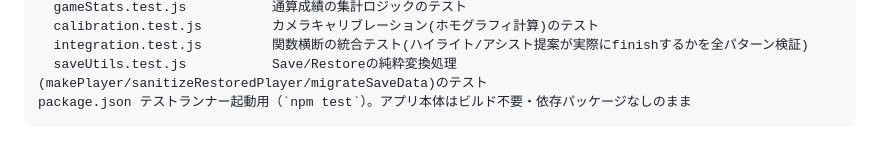
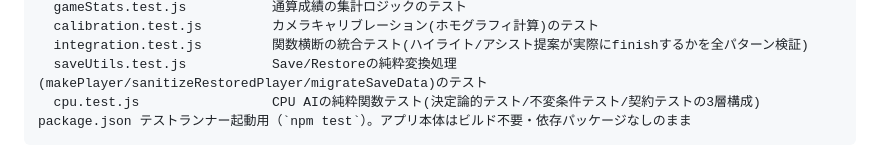
Before and after one commit to menosgrande/pub_darts_cabin_scorer, a Markdown page: README.md, the part around the change. GitHub-like rendering.

````diff
--- a/README.md
+++ b/README.md
@@ -114,6 +114,7 @@ tests/       Node組み込み(node:test)によるゲームロジックの自動
   calibration.test.js         カメラキャリブレーション(ホモグラフィ計算)のテスト
   integration.test.js         関数横断の統合テスト(ハイライト/アシスト提案が実際にfinishするかを全パターン検証)
   saveUtils.test.js           Save/Restoreの純粋変換処理(makePlayer/sanitizeRestoredPlayer/migrateSaveData)のテスト
+  cpu.test.js                 CPU AIの純粋関数テスト(決定論的テスト/不変条件テスト/契約テストの3層構成)
 package.json テストランナー起動用（`npm test`）。アプリ本体はビルド不要・依存パッケージなしのまま
 ```
 
````
Also changed, not shown: STATE_MANAGEMENT.md (+18 -1 lines).
